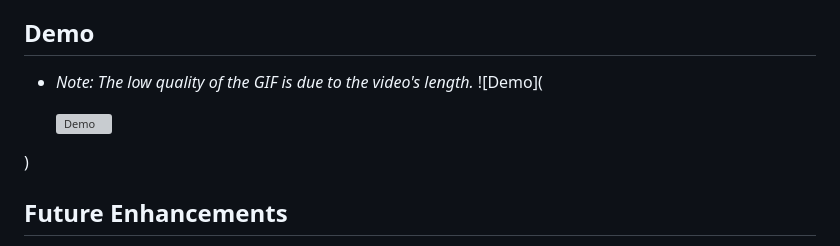
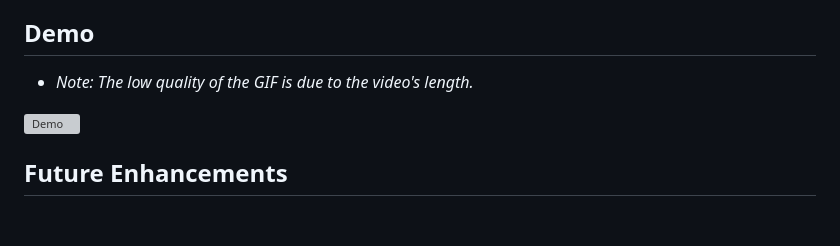
Before and after one commit to kerilsen/share-sphere, a Markdown page: README.md, the part around the change. GitHub-like rendering; blank space fills up the shorter version; grey boxes are pictures that could not be loaded.

Commit message:
Removed the word Demo and open brackets from the demo
Signed-off-by: Melissa W.  <50971489+Mwrightvet@users.noreply.github.com>

```diff
--- a/README.md
+++ b/README.md
@@ -54,9 +54,9 @@ As a Member of a community, I wish to join a community sharing platform so that
 
 ## Demo
 - *Note: The low quality of the GIF is due to the video's length.*
-![Demo](<p align="left">
+<p align="left">
   <img src="/public/images/ShareSphere-Demo.tiniest.gif" alt="Demo" width="400">
-</p>)
+</p>
 
 
 ## Future Enhancements
```
